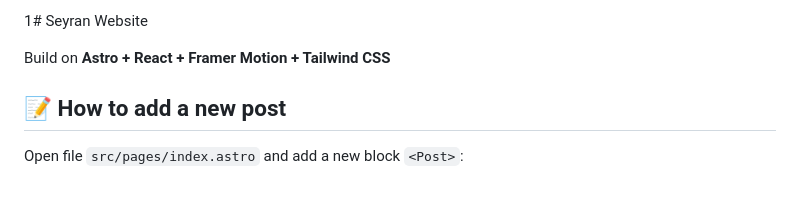
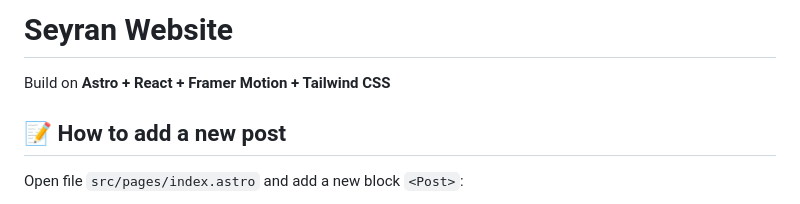
Before and after one commit to seyran14/oneforlalrofeno, a Markdown page: README.md, the part around the change. GitHub-like rendering.

```diff
--- a/README.md
+++ b/README.md
@@ -1,4 +1,4 @@
-1# Seyran Website
+# Seyran Website
 
 Build on **Astro + React + Framer Motion + Tailwind CSS**
 
```
